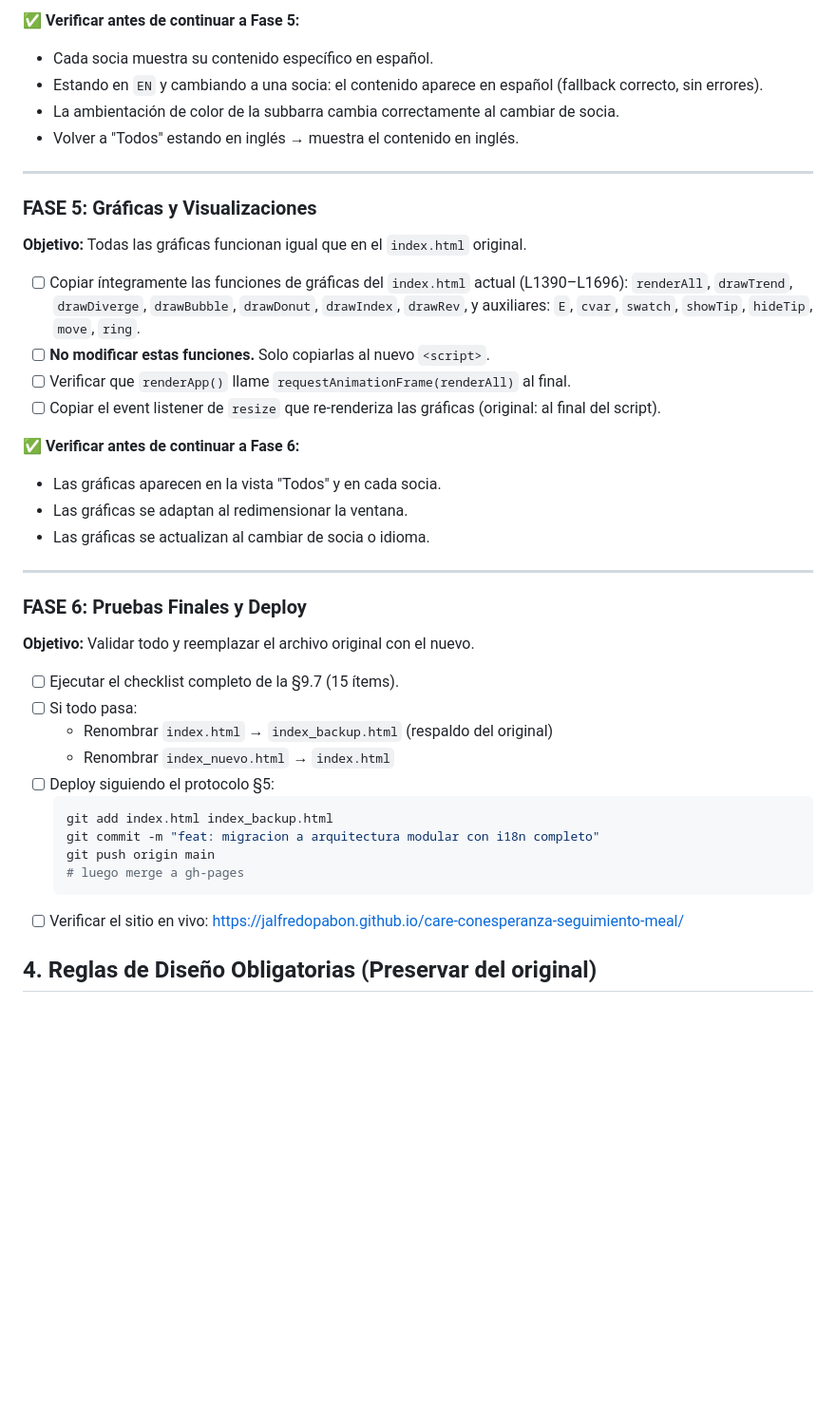
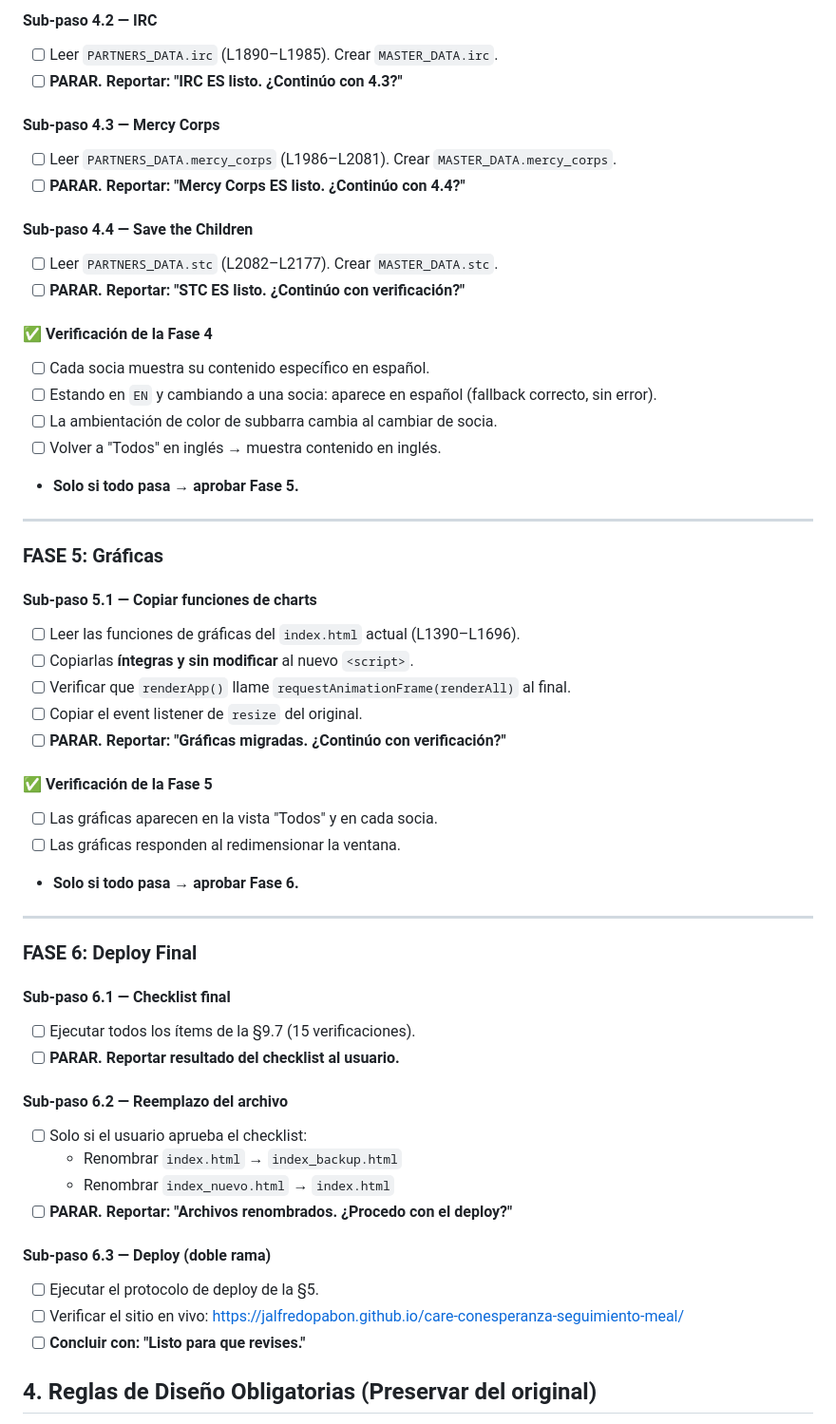
Before and after one commit to jalfredopabon/care-conesperanza-seguimiento-meal, a Markdown page: PLAN_MIGRACION.md, the part around one of its changes. Shown at 95% size. GitHub-like rendering; blank space fills up the shorter version.

````diff
--- a/PLAN_MIGRACION.md
+++ b/PLAN_MIGRACION.md
@@ -267,44 +353,57 @@ deben funcionar correctamente aunque las secciones no tengan contenido aún.
 
-**✅ Verificar antes de continuar a Fase 5:**
-- Cada socia muestra su contenido específico en español.
-- Estando en `EN` y cambiando a una socia: el contenido aparece en español (fallback correcto, sin errores).
-- La ambientación de color de la subbarra cambia correctamente al cambiar de socia.
-- Volver a "Todos" estando en inglés → muestra el contenido en inglés.
+#### Sub-paso 4.2 — IRC
+- [ ] Leer `PARTNERS_DATA.irc` (L1890–L1985). Crear `MASTER_DATA.irc`.
+- [ ] **PARAR. Reportar: "IRC ES listo. ¿Continúo con 4.3?"**
+
+#### Sub-paso 4.3 — Mercy Corps
+- [ ] Leer `PARTNERS_DATA.mercy_corps` (L1986–L2081). Crear `MASTER_DATA.mercy_corps`.
+- [ ] **PARAR. Reportar: "Mercy Corps ES listo. ¿Continúo con 4.4?"**
+
+#### Sub-paso 4.4 — Save the Children
+- [ ] Leer `PARTNERS_DATA.stc` (L2082–L2177). Crear `MASTER_DATA.stc`.
+- [ ] **PARAR. Reportar: "STC ES listo. ¿Continúo con verificación?"**
+
+#### ✅ Verificación de la Fase 4
+- [ ] Cada socia muestra su contenido específico en español.
+- [ ] Estando en `EN` y cambiando a una socia: aparece en español (fallback correcto, sin error).
+- [ ] La ambientación de color de subbarra cambia al cambiar de socia.
+- [ ] Volver a "Todos" en inglés → muestra contenido en inglés.
+- **Solo si todo pasa → aprobar Fase 5.**
 
 ---
 
-### FASE 5: Gráficas y Visualizaciones
-**Objetivo:** Todas las gráficas funcionan igual que en el `index.html` original.
+### FASE 5: Gráficas
 
-- [ ] Copiar íntegramente las funciones de gráficas del `index.html` actual (L1390–L1696):
-  `renderAll`, `drawTrend`, `drawDiverge`, `drawBubble`, `drawDonut`, `drawIndex`, `drawRev`,
-  y auxiliares: `E`, `cvar`, `swatch`, `showTip`, `hideTip`, `move`, `ring`.
-- [ ] **No modificar estas funciones.** Solo copiarlas al nuevo `<script>`.
+#### Sub-paso 5.1 — Copiar funciones de charts
+- [ ] Leer las funciones de gráficas del `index.html` actual (L1390–L1696).
+- [ ] Copiarlas **íntegras y sin modificar** al nuevo `<script>`.
 - [ ] Verificar que `renderApp()` llame `requestAnimationFrame(renderAll)` al final.
-- [ ] Copiar el event listener de `resize` que re-renderiza las gráficas (original: al final del script).
+- [ ] Copiar el event listener de `resize` del original.
+- [ ] **PARAR. Reportar: "Gráficas migradas. ¿Continúo con verificación?"**
 
-**✅ Verificar antes de continuar a Fase 6:**
-- Las gráficas aparecen en la vista "Todos" y en cada socia.
-- Las gráficas se adaptan al redimensionar la ventana.
-- Las gráficas se actualizan al cambiar de socia o idioma.
+#### ✅ Verificación de la Fase 5
+- [ ] Las gráficas aparecen en la vista "Todos" y en cada socia.
+- [ ] Las gráficas responden al redimensionar la ventana.
+- **Solo si todo pasa → aprobar Fase 6.**
 
 ---
 
-### FASE 6: Pruebas Finales y Deploy
-**Objetivo:** Validar todo y reemplazar el archivo original con el nuevo.
+### FASE 6: Deploy Final
 
-- [ ] Ejecutar el checklist completo de la §9.7 (15 ítems).
-- [ ] Si todo pasa:
-  - Renombrar `index.html` → `index_backup.html` (respaldo del original)
+#### Sub-paso 6.1 — Checklist final
+- [ ] Ejecutar todos los ítems de la §9.7 (15 verificaciones).
+- [ ] **PARAR. Reportar resultado del checklist al usuario.**
+
+#### Sub-paso 6.2 — Reemplazo del archivo
+- [ ] Solo si el usuario aprueba el checklist:
+  - Renombrar `index.html` → `index_backup.html`
   - Renombrar `index_nuevo.html` → `index.html`
-- [ ] Deploy siguiendo el protocolo §5:
-  ```bash
-  git add index.html index_backup.html
-  git commit -m "feat: migracion a arquitectura modular con i18n completo"
-  git push origin main
-  # luego merge a gh-pages
-  ```
+- [ ] **PARAR. Reportar: "Archivos renombrados. ¿Procedo con el deploy?"**
+
+#### Sub-paso 6.3 — Deploy (doble rama)
+- [ ] Ejecutar el protocolo de deploy de la §5.
 - [ ] Verificar el sitio en vivo: https://jalfredopabon.github.io/care-conesperanza-seguimiento-meal/
+- [ ] **Concluir con: "Listo para que revises."**
 
 ## 4. Reglas de Diseño Obligatorias (Preservar del original)
 
````
Also changed, not shown: other parts of PLAN_MIGRACION.md (+158 -72 lines).
